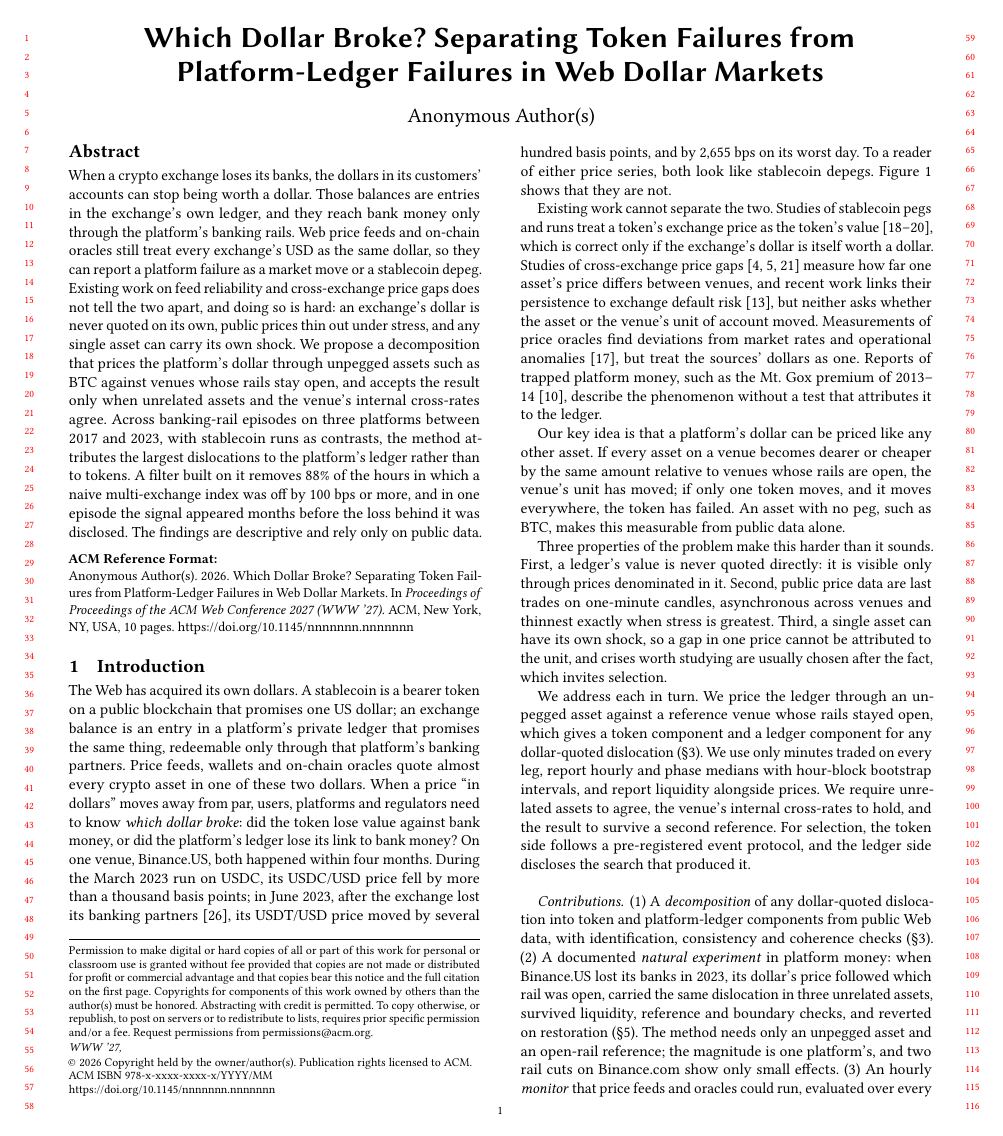
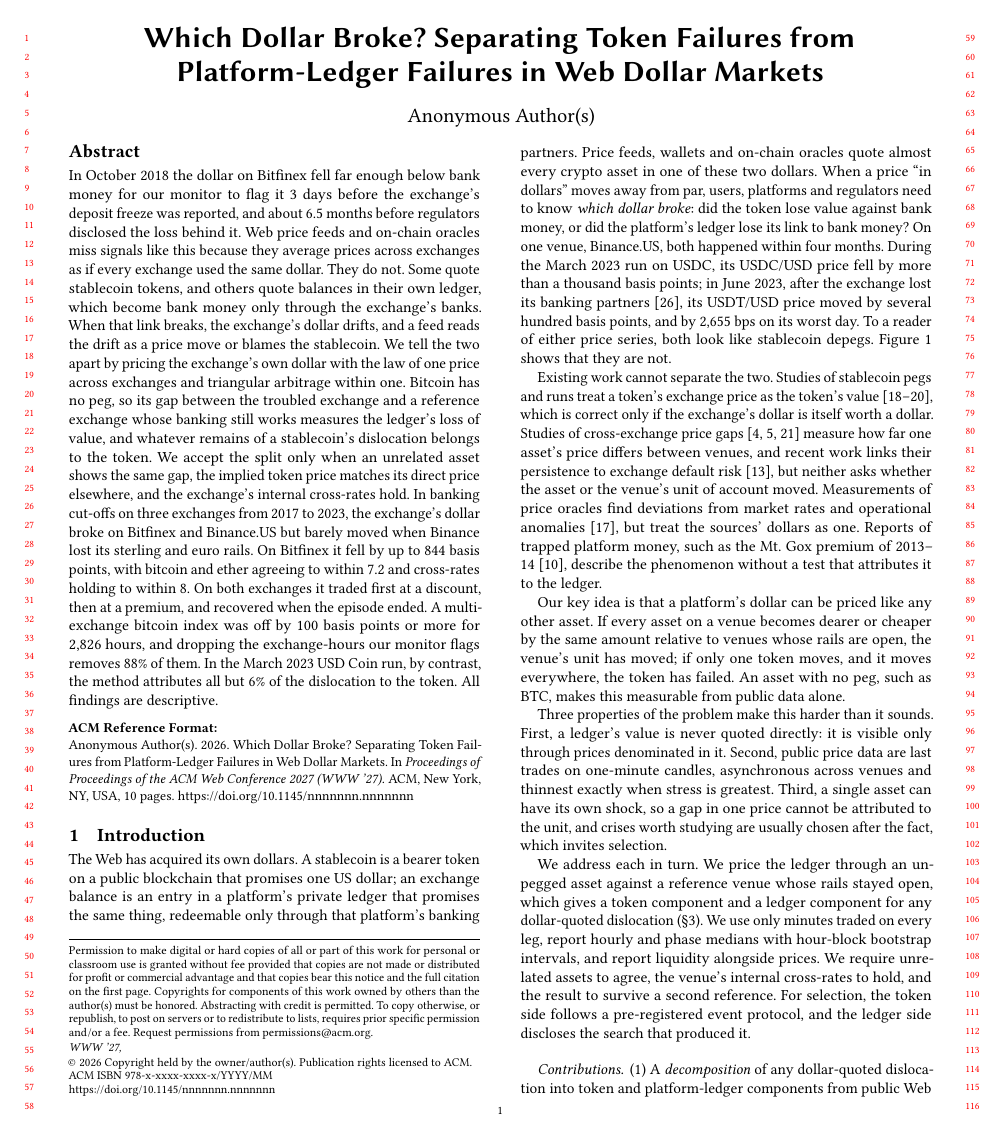
Before and after one commit to nl2992/www-2027-stablecoin-arc, a LaTeX paper (paper/main.tex): page 1 of 10. Compiled offline with pdfLaTeX.

Commit message:
Abstract: adopt the author's Bitfinex-led draft, add how the split works and the methods it builds on

```diff
--- a/paper/main.tex
+++ b/paper/main.tex
@@ -12,18 +12,24 @@
 \title{Which Dollar Broke? Separating Token Failures from Platform-Ledger Failures in Web Dollar Markets}
 
 \begin{abstract}
-When a crypto exchange loses its banks, the dollars in its customers' accounts can stop being worth a dollar. Those
-balances are entries in the exchange's own ledger, and they reach bank money only through the platform's banking rails.
-Web price feeds and on-chain oracles still treat every exchange's USD as the same dollar, so they can report a platform
-failure as a market move or a stablecoin depeg. Existing work on feed reliability and cross-exchange price gaps does not
-tell the two apart, and doing so is hard: an exchange's dollar is never quoted on its own, public prices thin out under
-stress, and any single asset can carry its own shock. We propose a decomposition that prices the platform's dollar
-through unpegged assets such as BTC against venues whose rails stay open, and accepts the result only when unrelated
-assets and the venue's internal cross-rates agree. Across banking-rail episodes on three platforms between 2017 and
-2023, with stablecoin runs as contrasts, the method attributes the largest dislocations to the platform's ledger rather
-than to tokens. A filter built on it removes \NumFeedRemovedShare\% of the hours in which a naive multi-exchange index
-was off by 100 bps or more, and in one episode the signal appeared months before the loss behind it was disclosed. The
-findings are descriptive and rely only on public data.
+In October 2018 the dollar on Bitfinex fell far enough below bank money for our monitor to flag it \NumFeedLeadDays{}
+days before the exchange's deposit freeze was reported, and about \NumFeedLeadMonths{} months before regulators
+disclosed the loss behind it. Web price feeds and on-chain oracles miss signals like this because they average prices
+across exchanges as if every exchange used the same dollar. They do not. Some quote stablecoin tokens, and others quote
+balances in their own ledger, which become bank money only through the exchange's banks. When that link breaks, the
+exchange's dollar drifts, and a feed reads the drift as a price move or blames the stablecoin. We tell the two apart by
+pricing the exchange's own dollar with the law of one price across exchanges and triangular arbitrage within one.
+Bitcoin has no peg, so its gap between the troubled exchange and a reference exchange whose banking still works
+measures the ledger's loss of value, and whatever remains of a stablecoin's dislocation belongs to the token. We accept
+the split only when an unrelated asset shows the same gap, the implied token price matches its direct price elsewhere,
+and the exchange's internal cross-rates hold. In banking cut-offs on three exchanges from 2017 to 2023, the exchange's
+dollar broke on Bitfinex and Binance.US but barely moved when Binance lost its sterling and euro rails. On Bitfinex it
+fell by up to \NumPanSeventeenMax{} basis points, with bitcoin and ether agreeing to within \NumPanGapMax{} and
+cross-rates holding to within \NumPanTriMax. On both exchanges it traded first at a discount, then at a premium, and
+recovered when the episode ended. A multi-exchange bitcoin index was off by 100 basis points or more for
+\NumFeedNaiveHours{} hours, and dropping the exchange-hours our monitor flags removes \NumFeedRemovedShare\% of them.
+In the March 2023 USD Coin run, by contrast, the method attributes all but \NumDecSvbShare\% of the dislocation to the
+token. All findings are descriptive.
 \end{abstract}
 
 \maketitle
```
Also changed, not shown: docs/review/ABSTRACT_SUBMISSION.md (+2 -2 lines).
